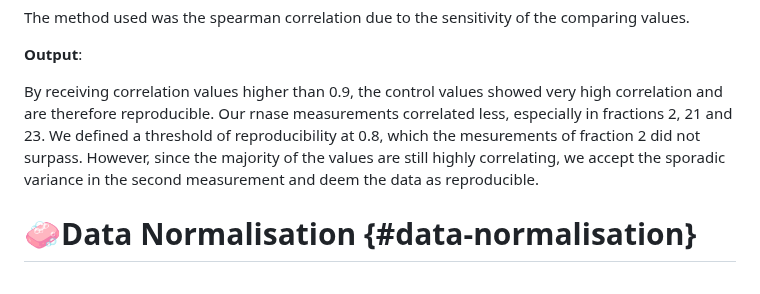
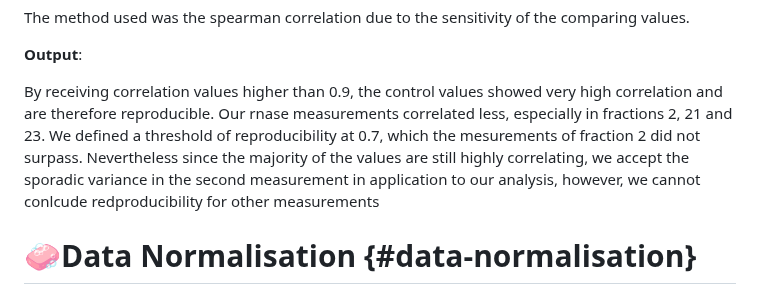
Before and after one commit to MichelaPozzi/2025-topic-03-group-04, a Markdown page: README.md, the part around the change. GitHub-like rendering.

```diff
--- a/README.md
+++ b/README.md
@@ -117,9 +117,9 @@ The method used was the spearman correlation due to the sensitivity of the compa
 
 By receiving correlation values higher than 0.9, the control values showed very high correlation and
 are therefore reproducible. Our rnase measurements correlated less, especially in fractions 2, 21
-and 23. We defined a threshold of reproducibility at 0.8, which the mesurements of fraction 2 did
-not surpass. However, since the majority of the values are still highly correlating, we accept the
-sporadic variance in the second measurement and deem the data as reproducible.
+and 23. We defined a threshold of reproducibility at 0.7, which the mesurements of fraction 2 did
+not surpass. Nevertheless since the majority of the values are still highly correlating, we accept the
+sporadic variance in the second measurement in application to our analysis, however, we cannot conlcude redproducibility for other measurements
 
 # **🧼Data Normalisation** {#data-normalisation}
 
```
